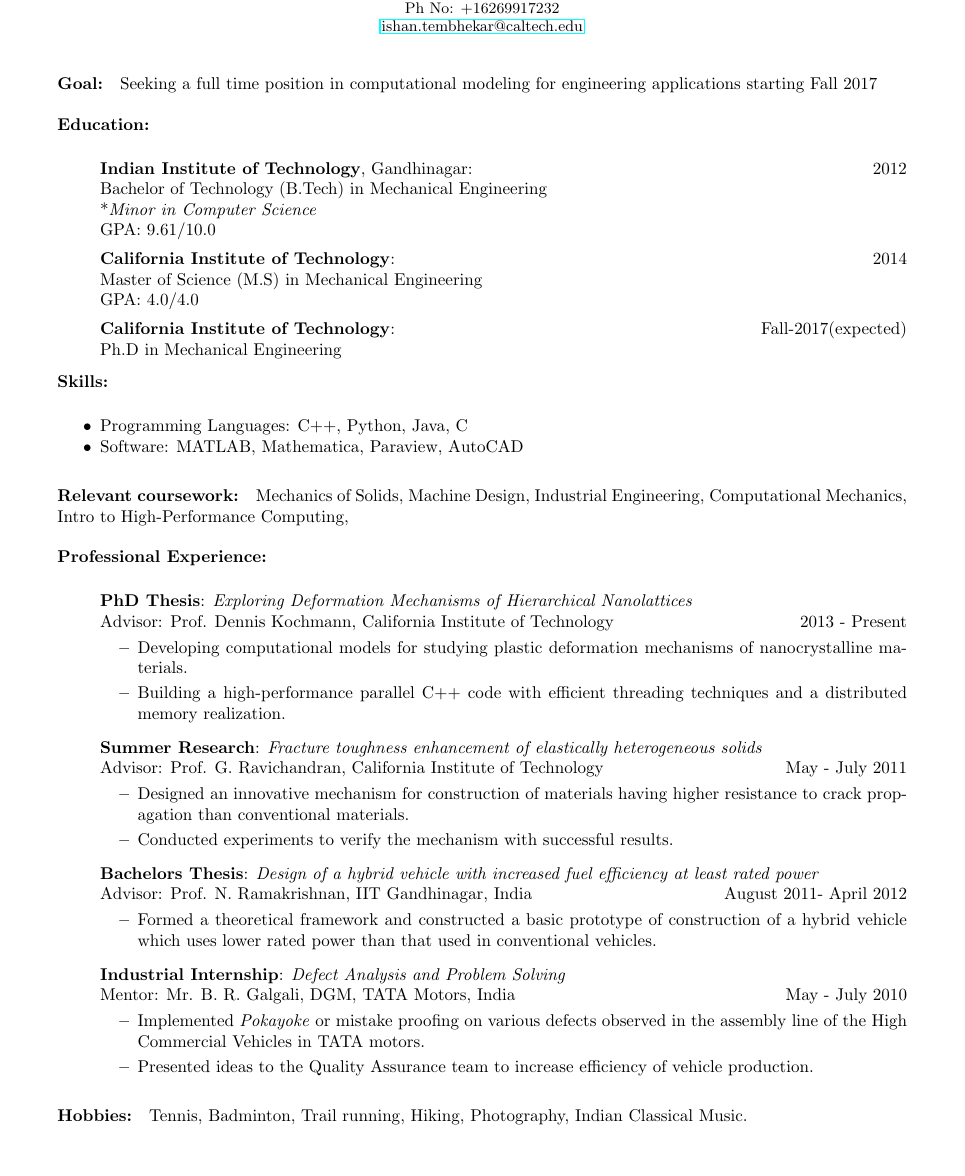
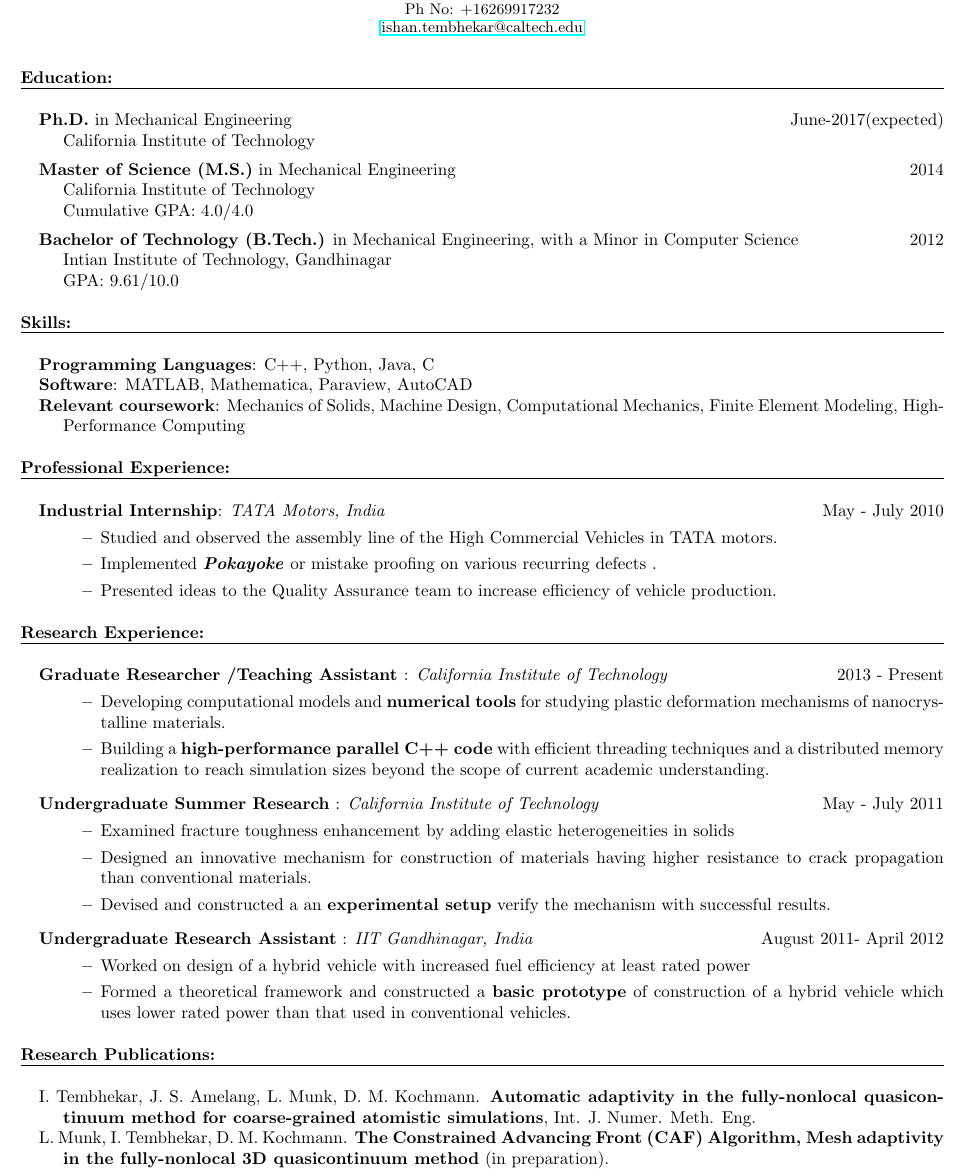
Before and after one commit to ishantembhekar/resume, a LaTeX CV (Resume_Industry.tex): part of the page, cut so that both start at the same text, the shorter picture padded with empty space. Compiled offline with pdfLaTeX.

Commit message:
Industry resume as it stands before the Career Fair of Fall 2016. Rushed to make a lot of changes suggested by Alex and Anthony. Didn't get to implement all, but tried to make it look better. Will work more on this based on feedback.

```diff
--- a/Resume_Industry.tex
+++ b/Resume_Industry.tex
@@ -1,7 +1,7 @@
 \documentclass[10pt,fleqn]{article}
 
 %\usepackage[left=1in, right=1in, top=1.2in, bottom=0.9in,includefoot]{geometry}
-\usepackage[left=0.8in, right=0.8in, top=0.8in, bottom=0.8in]{geometry}
+\usepackage[left=0.5in, right=0.5in, top=0.5in, bottom=0.5in]{geometry}
 %\usepackage{fancyhdr}
 \usepackage{algorithm2e}
 \usepackage[round]{natbib}
@@ -79,68 +78,112 @@ Ph No: +16269917232 \\
 %Phone: 626-991-7232}\\[0.27cm]
 %\emph{email:} \href{mailto:ishan.tembhekar@caltech.edu}{\emph{ishan.tembhekar}\rmfamily @\sffamily\emph{caltech.edu}}
 %\end{center}
-\paragraph*{Goal:} Seeking a full time position in computational modeling for engineering applications starting Fall 2017
-\paragraph*{Education:}
-\vspace{-10pt}
+%\paragraph*{Goal:} Seeking a full time position in computational modeling for engineering applications starting Fall 2017
+%\paragraph*{Education:}
+\textbf{Education:}
+\vspace{-25pt}
+\begin{center}
+\rule{\textwidth}{.4pt}
+\end{center}
+\vspace{-15pt}
 \begin{itemize}
 \setlength{\itemsep}{5pt}
 \setlength{\parskip}{0pt}
-\item[] \textbf{Indian Institute of Technology}, Gandhinagar: \hfill 2012\\
-		Bachelor of Technology (B.Tech) in Mechanical Engineering\\
-		*\textit{Minor in Computer Science}\\
+\setlength{\itemindent}{-5mm}
+\item[] \textbf{Ph.D.} in Mechanical Engineering\hfill  June-2017(expected)\\
+		California Institute of Technology
+\item[] \textbf{Master of Science (M.S.)} in Mechanical Engineering \hfill 2014\\
+		California Institute of Technology\\
+		Cumulative GPA: 4.0/4.0
+\item[] \textbf{Bachelor of Technology (B.Tech.)} in Mechanical Engineering, with a Minor in Computer Science \hfill 2012\\
+		Intian Institute of Technology, Gandhinagar\\
 		GPA: 9.61/10.0
-\item[] \textbf{California Institute of Technology}: \hfill 2014\\
-		Master of Science (M.S) in Mechanical Engineering\\
-		GPA: 4.0/4.0
-\item[] \textbf{California Institute of Technology}: \hfill  Fall-2017(expected)\\
-		Ph.D in Mechanical Engineering
 \end{itemize}
-\vspace{-10pt}
+\vspace{-5pt}
+\textbf{Skills:}
+\vspace{-25pt}
+\begin{center}
+\rule{\textwidth}{.4pt}
+\end{center}
+\vspace{-15pt}
 %\section*{Areas of Interest}
 %Mechanics of Solids, Coarse Grain Atomistics, High performance computing
-\paragraph*{Skills:}
-\vspace{-10pt}
 \begin{itemize}
 \setlength{\itemsep}{0pt}
 \setlength{\parskip}{0pt}
-\item Programming Languages: C++, Python, Java, C
-\item Software: MATLAB, Mathematica, Paraview, AutoCAD
+\setlength{\itemindent}{-5mm}
+\item[] \textbf{Programming Languages}: C++, Python, Java, C
+\item[] \textbf{Software}: MATLAB, Mathematica, Paraview, AutoCAD
+\item[] \textbf{Relevant coursework}: Mechanics of Solids, Machine Design, Computational Mechanics, Finite Element Modeling, High-Performance Computing
 \end{itemize}
-\vspace{-10pt}
-\paragraph*{Relevant coursework:}
-Mechanics of Solids, Machine Design, Industrial Engineering, Computational Mechanics, Intro to High-Performance Computing,
-\paragraph*{Professional Experience:}
-\vspace{-10pt}
+%\paragraph*{Relevant coursework:}
+%Mechanics of Solids, Machine Design, Industrial Engineering, Computational Mechanics, Finite Element Modeling, High-Performance Computing \\
+\vspace{-5pt}
+\textbf{Professional Experience:}
+\vspace{-25pt}
+\begin{center}
+\rule{\textwidth}{.4pt}
+\end{center}
+\vspace{-15pt}
 \begin{itemize}
 \setlength{\itemsep}{8pt}
 \setlength{\parskip}{0pt}
-\item[] \textbf{PhD Thesis}: \emph{Exploring Deformation Mechanisms of Hierarchical Nanolattices} \\
-		 Advisor: Prof. Dennis Kochmann, California Institute of Technology \hfill 2013 - Present
-		  \begin{itemize}
-		  \item Developing computational models for studying plastic deformation mechanisms of nanocrystalline materials.
-		  \item Building a high-performance parallel C++ code with efficient threading techniques and a distributed memory realization.
- 		  \end{itemize}
-\item[] \textbf{Summer Research}: \emph{Fracture toughness enhancement of elastically heterogeneous solids} \\
-		  Advisor: Prof. G. Ravichandran, California Institute of Technology \hfill May - July 2011
-		   \begin{itemize}
-			\item Designed an innovative mechanism for construction of materials having higher resistance to crack propagation than conventional materials.
-			\item Conducted experiments to verify the mechanism with successful results.
- 			\end{itemize}
-\item[] \textbf{Bachelors Thesis}: \emph{Design of a hybrid vehicle with increased fuel efficiency at least rated power}\\
-		  Advisor: Prof. N. Ramakrishnan, IIT Gandhinagar, India \hfill August 2011- April 2012
-		   \begin{itemize}
-			\item Formed a theoretical framework and constructed a basic prototype of construction of a hybrid vehicle which uses lower rated power than that used in conventional vehicles.
- 			\end{itemize}
-\item[] \textbf{Industrial Internship}: \emph{Defect Analysis and Problem Solving} \\
-		 Mentor: Mr. B. R. Galgali, DGM, TATA Motors, India \hfill May - July 2010
+\setlength{\itemindent}{-5mm}
+\item[] \textbf{Industrial Internship}: \emph{TATA Motors, India} \hfill May - July 2010
 		    \begin{itemize}
-			\item Implemented \emph{Pokayoke} or mistake proofing on various defects observed in the assembly line of the High Commercial Vehicles in TATA motors.
+		    \item Studied and observed the assembly line of the High Commercial Vehicles in TATA motors.
+			\item Implemented \textbf{\emph{Pokayoke}} or mistake proofing on various recurring defects .
 			\item Presented ideas to the Quality Assurance team to increase efficiency of vehicle production.
  			\end{itemize}
 \end{itemize}
-\vspace{-10pt}
-\paragraph*{Hobbies:} Tennis, Badminton, Trail running, Hiking, Photography, Indian Classical Music.
-\vspace{-10pt}
+\vspace{-5pt}
+\textbf{Research Experience:}
+\vspace{-25pt}
+\begin{center}
+\rule{\textwidth}{.4pt}
+\end{center}
+\vspace{-15pt}
+\begin{itemize}
+\setlength{\itemsep}{8pt}
+\setlength{\parskip}{0pt}
+\setlength{\itemindent}{-5mm}
+\item[] \textbf{Graduate Researcher /Teaching Assistant }: \emph{California Institute of Technology} \hfill 2013 - Present
+	%	 Advisor: Prof. Dennis Kochmann
+		  \begin{itemize}
+		  \item Developing computational models and \textbf{numerical tools} for studying plastic deformation mechanisms of nanocrystalline materials.
+		  \item Building a \textbf{high-performance parallel C++ code} with efficient threading techniques and a distributed memory realization to reach simulation sizes beyond the scope of current academic understanding.
+		 % \item Ongoing research is published in the following research paper: \textbf{Automatic adaptivity in the fully-nonlocal quasicontinuum method for coarse-grained atomistic simulations}, Int. J. Numer. Meth. Eng.
+ 		  \end{itemize}
+\item[] \textbf{Undergraduate Summer Research} : \emph{California Institute of Technology} \hfill May - July 2011
+	%	  Advisor: Prof. G. Ravichandran
+		   \begin{itemize}
+		   \item Examined fracture toughness enhancement by adding elastic heterogeneities in solids
+			\item Designed an innovative mechanism for construction of materials having higher resistance to crack propagation than conventional materials.
+			\item Devised and constructed a an \textbf{experimental setup} verify the mechanism with successful results.
+ 			\end{itemize}
+\item[] \textbf{Undergraduate Research Assistant} : \emph{IIT Gandhinagar, India} \hfill August 2011- April 2012
+	%	  Advisor: Prof. N. Ramakrishnan
+		   \begin{itemize}
+		   \item Worked on design of a hybrid vehicle with increased fuel efficiency at least rated power
+			\item Formed a theoretical framework and constructed a \textbf{basic prototype} of construction of a hybrid vehicle which uses lower rated power than that used in conventional vehicles.
+ 			\end{itemize}
+\end{itemize}
+\vspace{-5pt}
+\textbf{Research Publications:}
+\vspace{-25pt}
+\begin{center}
+\rule{\textwidth}{.4pt}
+\end{center}
+\vspace{-15pt}
+\begin{itemize}
+\setlength{\itemsep}{0pt}
+\setlength{\parskip}{0pt}
+\setlength{\itemindent}{-5mm}
+\item[] I. Tembhekar, J. S. Amelang, L. Munk, D. M. Kochmann. \textbf{Automatic adaptivity in the fully-nonlocal quasicontinuum method for coarse-grained atomistic simulations}, Int. J. Numer. Meth. Eng.
+\item[] L. Munk, I. Tembhekar, D. M. Kochmann. \textbf{The Constrained Advancing Front (CAF) Algorithm, Mesh adaptivity in the fully-nonlocal 3D quasicontinuum method} (in preparation).
+\end{itemize}
+%\paragraph*{Hobbies:} Tennis, Badminton, Trail running, Hiking, Photography, Indian Classical Music.
+%\vspace{-10pt}
 %\paragraph*{Visa/citizenship status:} On a F1 multiple entry student visa. \\\\
 %\textbf{References available upon request}
 \end{document}
```
Also changed, not shown: Resume_Industry.tex (3 more changed lines).
